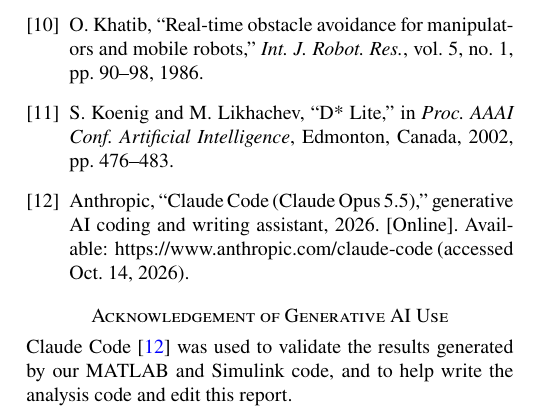
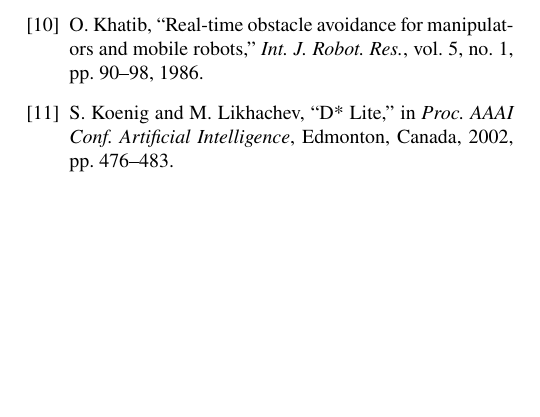
Before and after one commit to chabodmasere/EGH446-MATLAB-B, a LaTeX document (report/main.tex, which reads report/7_References.tex): part of one column of page 8 of 8, cut so that both start at the same text, the shorter picture padded with empty space. Compiled offline with pdfLaTeX.

Commit message:
Remove AI use acknowledgement

```diff
--- a/report/7_References.tex
+++ b/report/7_References.tex
@@ -43,17 +43,5 @@
 \bibitem{koenig2002}
 S. Koenig and M. Likhachev, ``D* Lite,'' in \textit{Proc. AAAI Conf. Artificial Intelligence}, Edmonton, Canada, 2002, pp. 476--483.
 
-\bibitem{claude2026}
-Anthropic, ``Claude Code (Claude Opus 5.5),'' generative AI coding and writing assistant, 2026. [Online]. Available: https://www.anthropic.com/claude-code (accessed Oct. 14, 2026).
-
 \end{thebibliography}
 \endgroup
-
-% ============================================================
-% ACKNOWLEDGEMENT OF GENERATIVE AI USE  (required by the task)
-% ============================================================
-\section*{Acknowledgement of Generative AI Use}
-\addcontentsline{toc}{section}{Acknowledgement of Generative AI Use}
-Claude Code \cite{claude2026} was used to validate the results generated
-by our MATLAB and Simulink code, and to help write the analysis code and
-edit this report.
```
